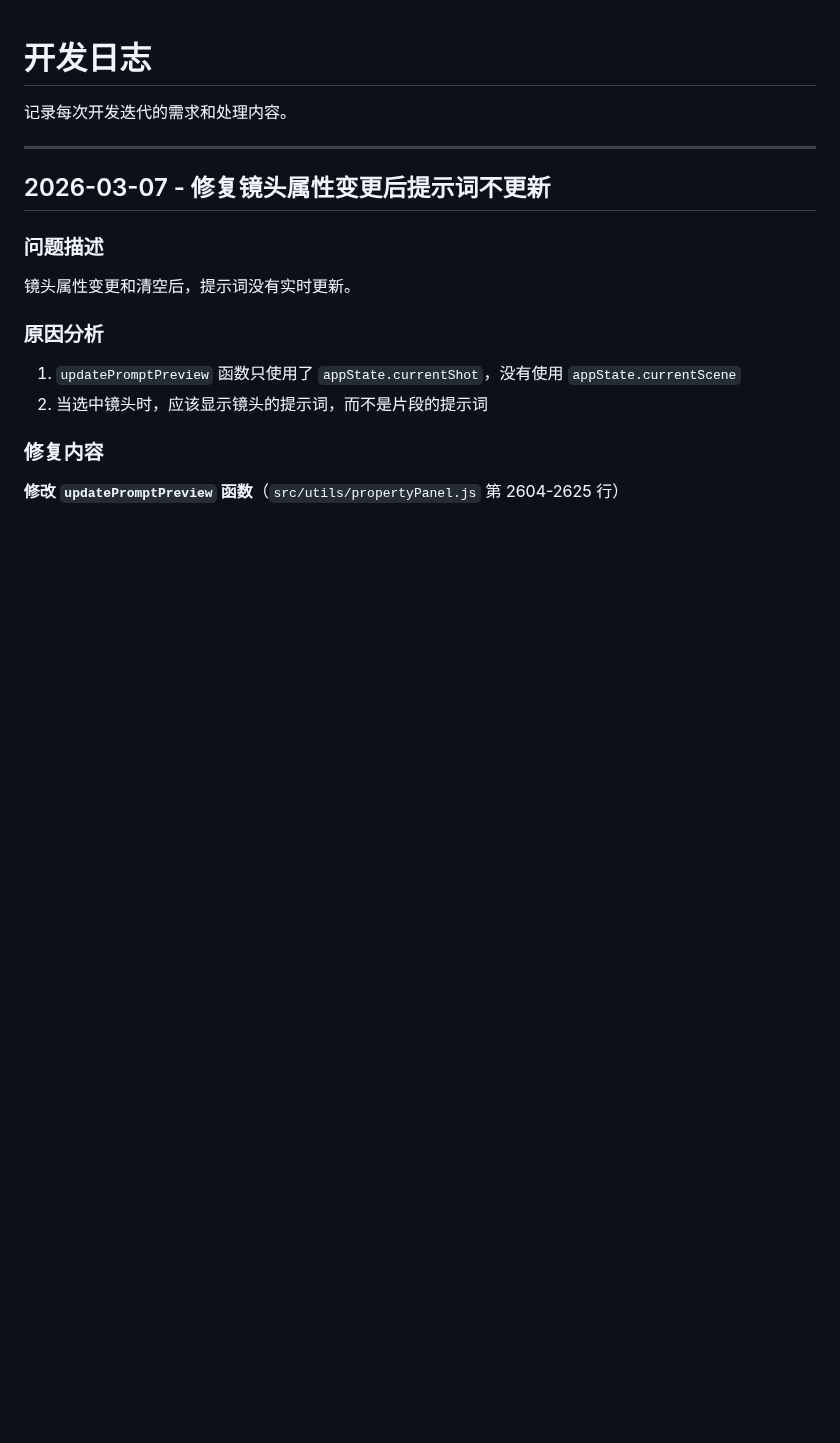
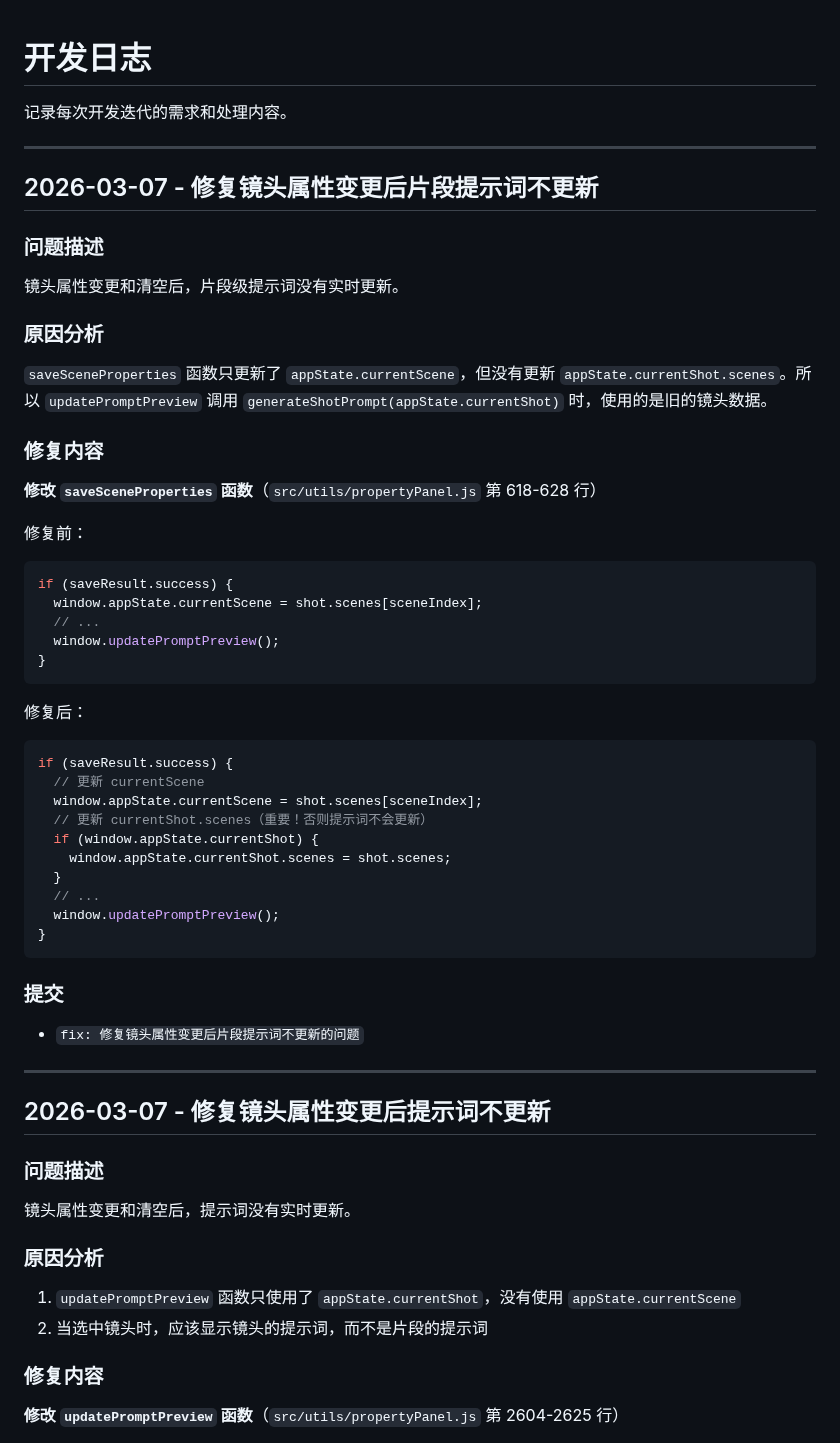
Before and after one commit to kim-tangfj/KimV4, a Markdown page: work/dev-log.md, the part around the change. Drawn GitHub-style; blank space fills up the shorter version.

Commit message:
docs: 更新开发日志 - 修复镜头属性片段提示词更新问题

````diff
--- a/work/dev-log.md
+++ b/work/dev-log.md
@@ -1,6 +1,45 @@
 # 开发日志
 
 记录每次开发迭代的需求和处理内容。
+
+---
+
+## 2026-03-07 - 修复镜头属性变更后片段提示词不更新
+
+### 问题描述
+镜头属性变更和清空后，片段级提示词没有实时更新。
+
+### 原因分析
+`saveSceneProperties` 函数只更新了 `appState.currentScene`，但没有更新 `appState.currentShot.scenes`。所以 `updatePromptPreview` 调用 `generateShotPrompt(appState.currentShot)` 时，使用的是旧的镜头数据。
+
+### 修复内容
+**修改 `saveSceneProperties` 函数**（`src/utils/propertyPanel.js` 第 618-628 行）
+
+修复前：
+```javascript
+if (saveResult.success) {
+  window.appState.currentScene = shot.scenes[sceneIndex];
+  // ...
+  window.updatePromptPreview();
+}
+```
+
+修复后：
+```javascript
+if (saveResult.success) {
+  // 更新 currentScene
+  window.appState.currentScene = shot.scenes[sceneIndex];
+  // 更新 currentShot.scenes（重要！否则提示词不会更新）
+  if (window.appState.currentShot) {
+    window.appState.currentShot.scenes = shot.scenes;
+  }
+  // ...
+  window.updatePromptPreview();
+}
+```
+
+### 提交
+- `fix: 修复镜头属性变更后片段提示词不更新的问题`
 
 ---
 
````
